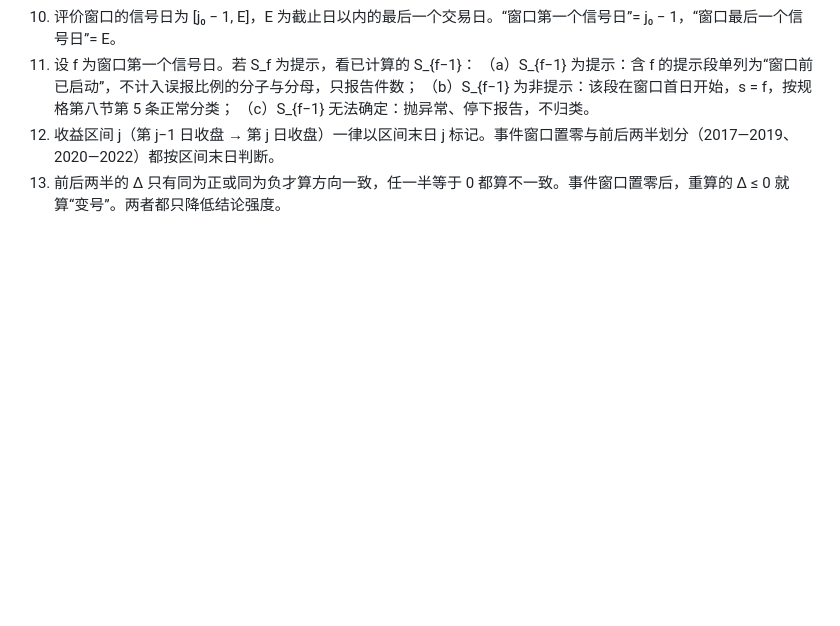
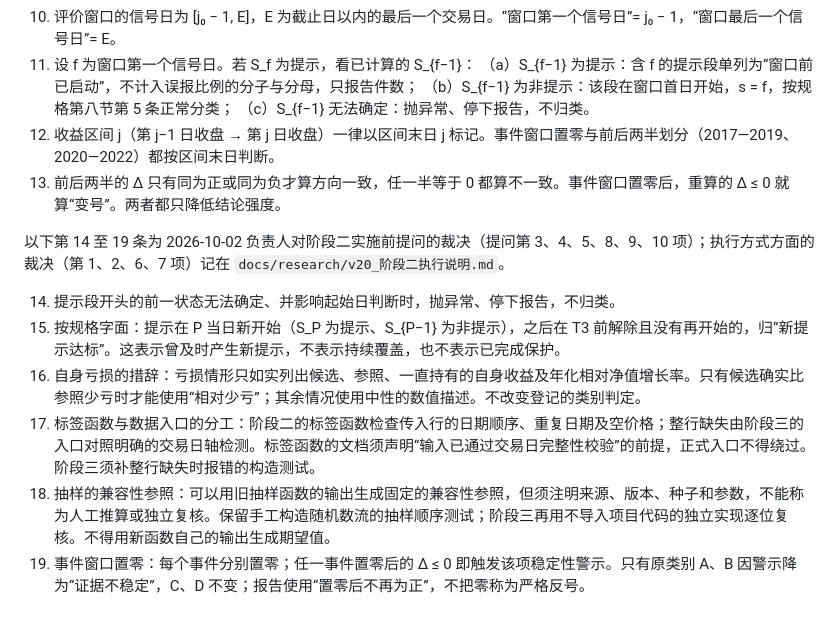
Before and after one commit to stonebridgelin/market-risk, a Markdown page: docs/research/v20_实施口径补充.md, the part around the change. GitHub-like rendering; blank space fills up the shorter version.

Commit message:
v2.0 阶段二：记录负责人对实施前提问的裁决（实施口径补充第 14 至 19 条、执行说明、状态表加注）
Co-Authored-By: Claude Opus 5.5 <noreply@anthropic.com>

```diff
--- a/docs/research/v20_实施口径补充.md
+++ b/docs/research/v20_实施口径补充.md
@@ -21,3 +21,12 @@
     （c）S_{f−1} 无法确定：抛异常、停下报告，不归类。
 12. 收益区间 j（第 j−1 日收盘 → 第 j 日收盘）一律以区间末日 j 标记。事件窗口置零与前后两半划分（2017—2019、2020—2022）都按区间末日判断。
 13. 前后两半的 Δ 只有同为正或同为负才算方向一致，任一半等于 0 都算不一致。事件窗口置零后，重算的 Δ ≤ 0 就算“变号”。两者都只降低结论强度。
+
+以下第 14 至 19 条为 2026-10-02 负责人对阶段二实施前提问的裁决（提问第 3、4、5、8、9、10 项）；执行方式方面的裁决（第 1、2、6、7 项）记在 `docs/research/v20_阶段二执行说明.md`。
+
+14. 提示段开头的前一状态无法确定、并影响起始日判断时，抛异常、停下报告，不归类。
+15. 按规格字面：提示在 P 当日新开始（S_P 为提示、S_{P−1} 为非提示），之后在 T3 前解除且没有再开始的，归“新提示达标”。这表示曾及时产生新提示，不表示持续覆盖，也不表示已完成保护。
+16. 自身亏损的措辞：亏损情形只如实列出候选、参照、一直持有的自身收益及年化相对净值增长率。只有候选确实比参照少亏时才能使用“相对少亏”；其余情况使用中性的数值描述。不改变登记的类别判定。
+17. 标签函数与数据入口的分工：阶段二的标签函数检查传入行的日期顺序、重复日期及空价格；整行缺失由阶段三的入口对照明确的交易日轴检测。标签函数的文档须声明“输入已通过交易日完整性校验”的前提，正式入口不得绕过。阶段三须补整行缺失时报错的构造测试。
+18. 抽样的兼容性参照：可以用旧抽样函数的输出生成固定的兼容性参照，但须注明来源、版本、种子和参数，不能称为人工推算或独立复核。保留手工构造随机数流的抽样顺序测试；阶段三再用不导入项目代码的独立实现逐位复核。不得用新函数自己的输出生成期望值。
+19. 事件窗口置零：每个事件分别置零；任一事件置零后的 Δ ≤ 0 即触发该项稳定性警示。只有原类别 A、B 因警示降为“证据不稳定”，C、D 不变；报告使用“置零后不再为正”，不把零称为严格反号。
```
Also changed, not shown: docs/research/v20_阶段二执行说明.md (added, +19 -0 lines), docs/research/问题与裁决状态表.md (+2 -2 lines).
